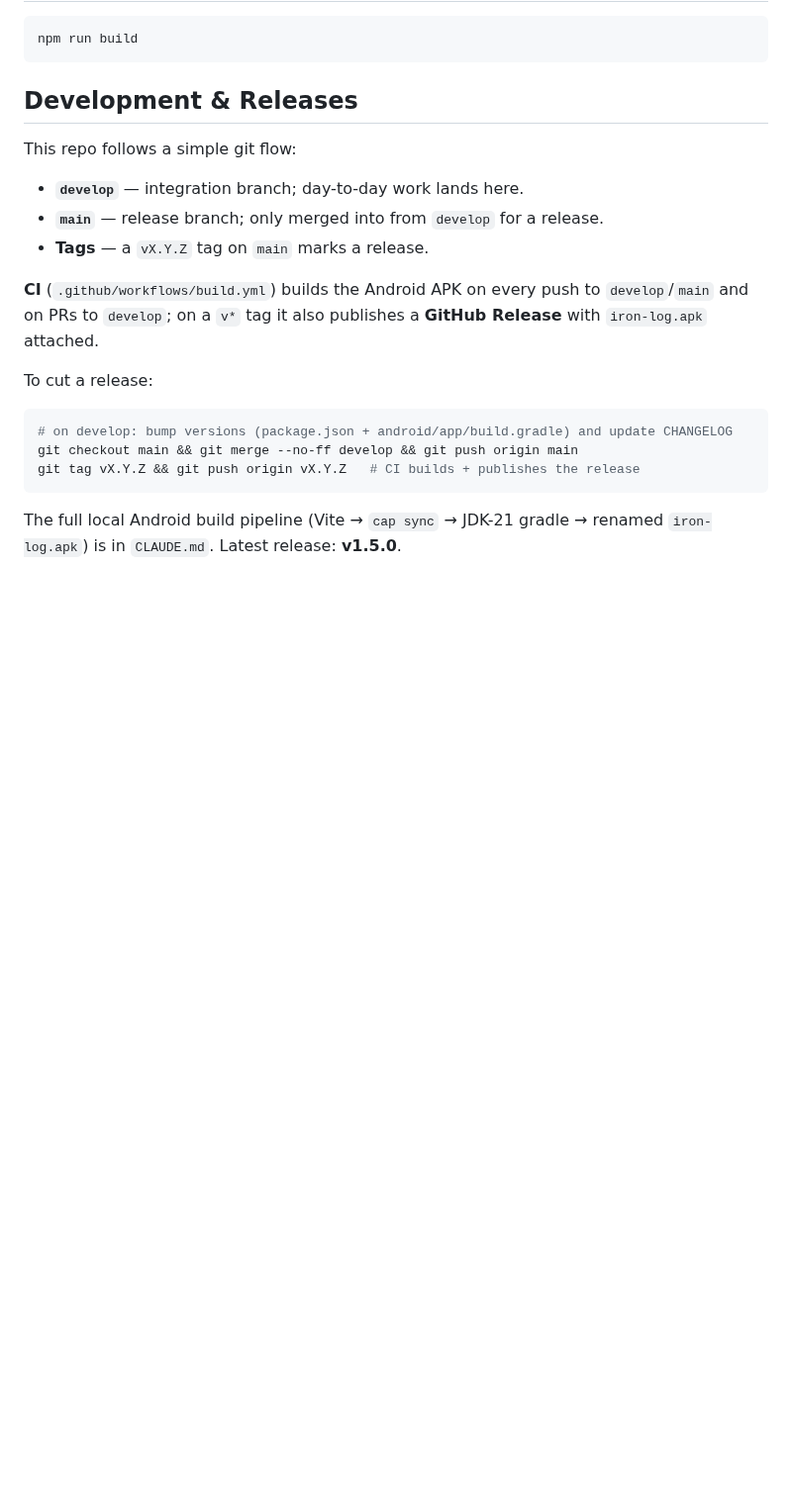
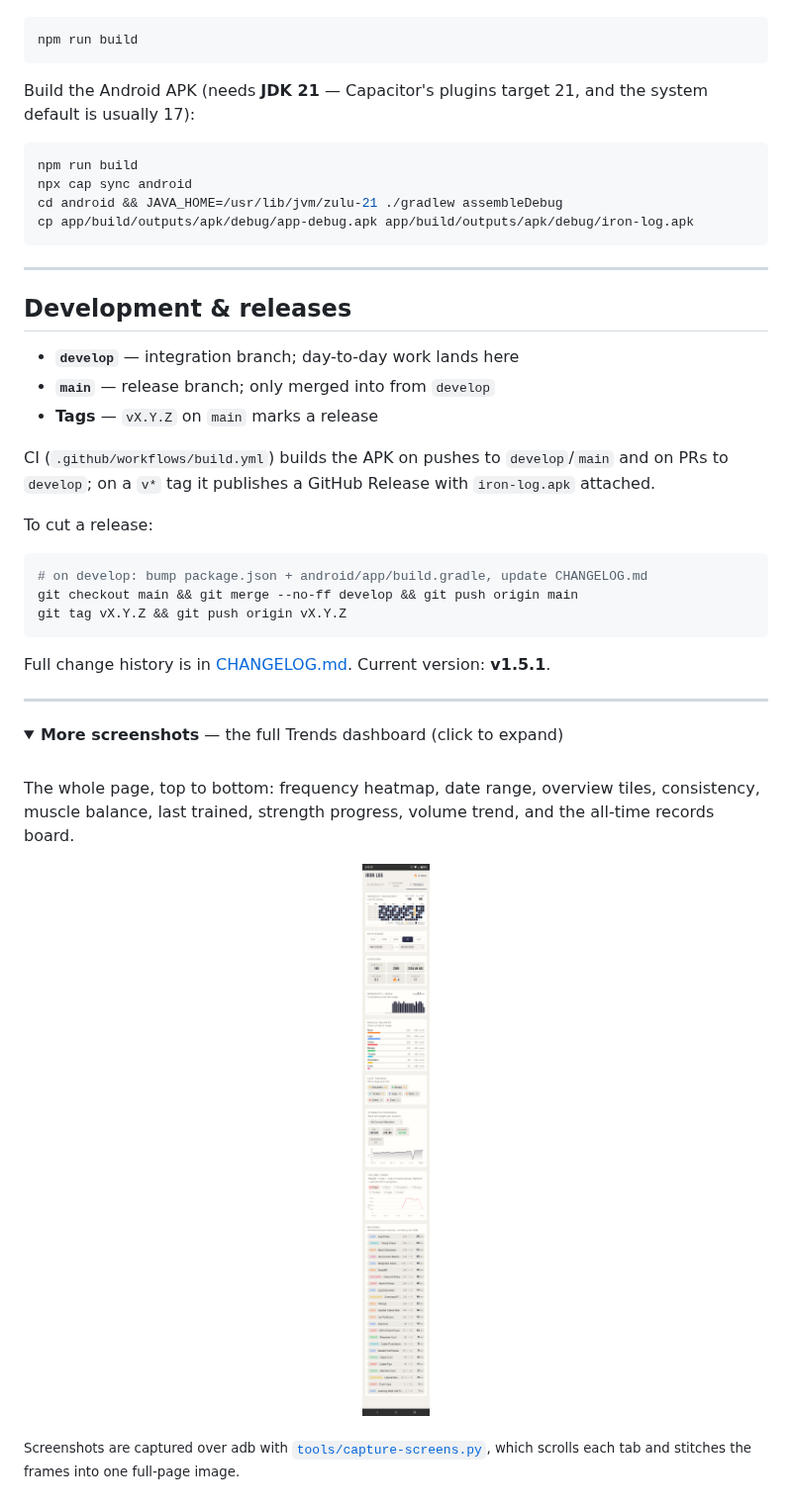
Before and after one commit to curtisecombsjr/iron-log, a Markdown page: README.md, the part around one of its changes. Shown at 99% size. GitHub-like rendering; pictures changed too: docs/img/screenshots/trends.png (added); folded sections open; blank space fills up the shorter version.

````diff
--- a/README.md
+++ b/README.md
@@ -78,22 +126,56 @@ Opens at `http://localhost:5173`
 npm run build
 ```
 
-## Development & Releases
+Build the Android APK (needs **JDK 21** — Capacitor's plugins target 21, and the
+system default is usually 17):
 
-This repo follows a simple git flow:
+```bash
+npm run build
+npx cap sync android
+cd android && JAVA_HOME=/usr/lib/jvm/zulu-21 ./gradlew assembleDebug
+cp app/build/outputs/apk/debug/app-debug.apk app/build/outputs/apk/debug/iron-log.apk
+```
 
-- **`develop`** — integration branch; day-to-day work lands here.
-- **`main`** — release branch; only merged into from `develop` for a release.
-- **Tags** — a `vX.Y.Z` tag on `main` marks a release.
+---
 
-**CI** (`.github/workflows/build.yml`) builds the Android APK on every push to `develop`/`main` and on PRs to `develop`; on a `v*` tag it also publishes a **GitHub Release** with `iron-log.apk` attached.
+## Development & releases
+
+- **`develop`** — integration branch; day-to-day work lands here
+- **`main`** — release branch; only merged into from `develop`
+- **Tags** — `vX.Y.Z` on `main` marks a release
+
+CI (`.github/workflows/build.yml`) builds the APK on pushes to `develop`/`main`
+and on PRs to `develop`; on a `v*` tag it publishes a GitHub Release with
+`iron-log.apk` attached.
 
 To cut a release:
 
 ```bash
-# on develop: bump versions (package.json + android/app/build.gradle) and update CHANGELOG
+# on develop: bump package.json + android/app/build.gradle, update CHANGELOG.md
 git checkout main && git merge --no-ff develop && git push origin main
-git tag vX.Y.Z && git push origin vX.Y.Z   # CI builds + publishes the release
+git tag vX.Y.Z && git push origin vX.Y.Z
 ```
 
-The full local Android build pipeline (Vite → `cap sync` → JDK-21 gradle → renamed `iron-log.apk`) is in `CLAUDE.md`. Latest release: **v1.5.0**.
+Full change history is in [CHANGELOG.md](CHANGELOG.md). Current version:
+**v1.5.1**.
+
+---
+
+<details>
+<summary><b>More screenshots</b> — the full Trends dashboard (click to expand)</summary>
+
+<br>
+
+The whole page, top to bottom: frequency heatmap, date range, overview tiles,
+consistency, muscle balance, last trained, strength progress, volume trend, and
+the all-time records board.
+
+<div align="center">
+  <img src="docs/img/screenshots/trends.png" width="300" alt="Full trends dashboard">
+</div>
+
+</details>
+
+<sub>Screenshots are captured over adb with
+<a href="tools/capture-screens.py"><code>tools/capture-screens.py</code></a>,
+which scrolls each tab and stitches the frames into one full-page image.</sub>
````
Also changed, not shown: other parts of README.md (+93 -45 lines), docs/img/screenshots/history.png (added), docs/img/screenshots/workout.png (added), docs/screenshots/01-home.png (deleted), docs/screenshots/02-workout.png (deleted), docs/screenshots/03-history.png (deleted), 1 other file.
